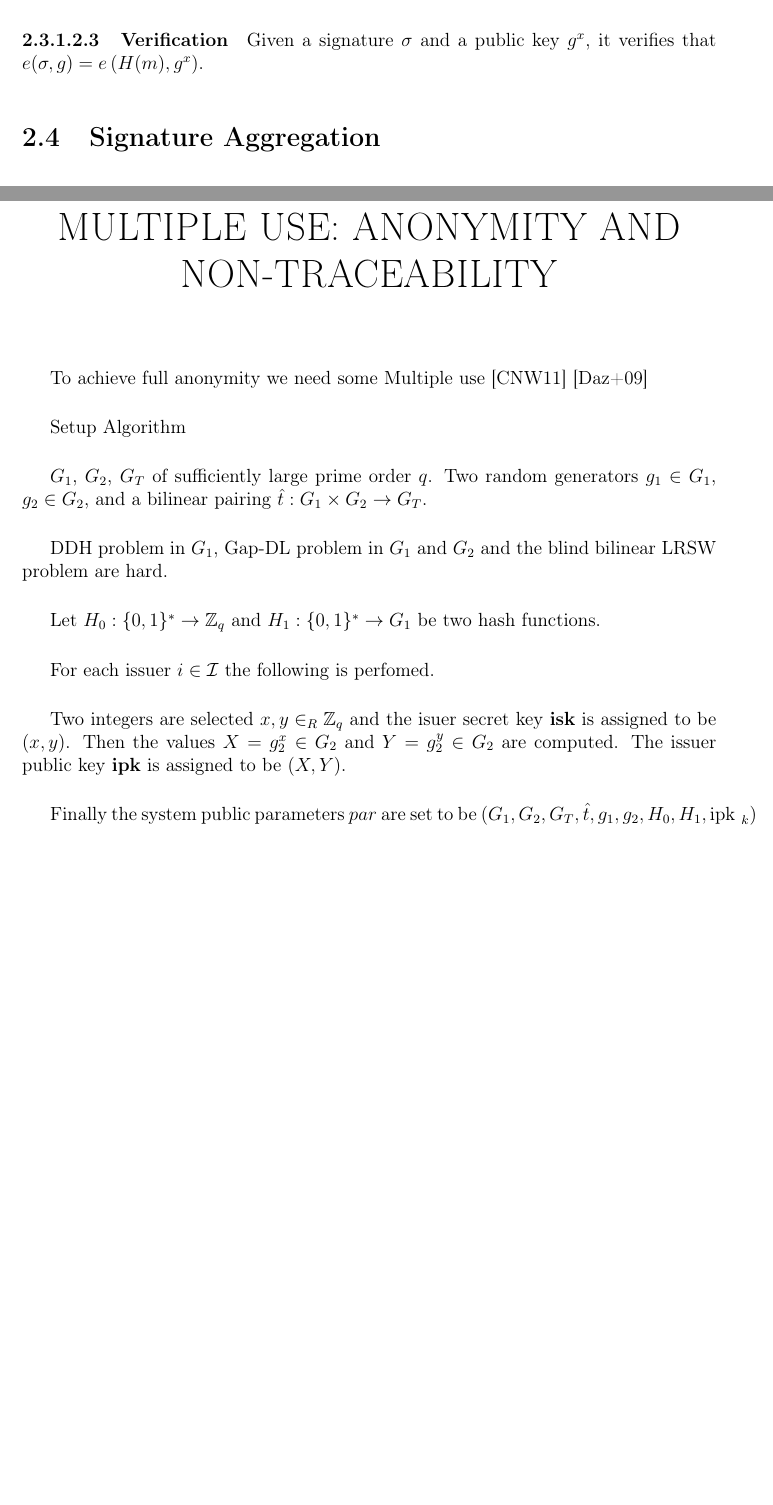
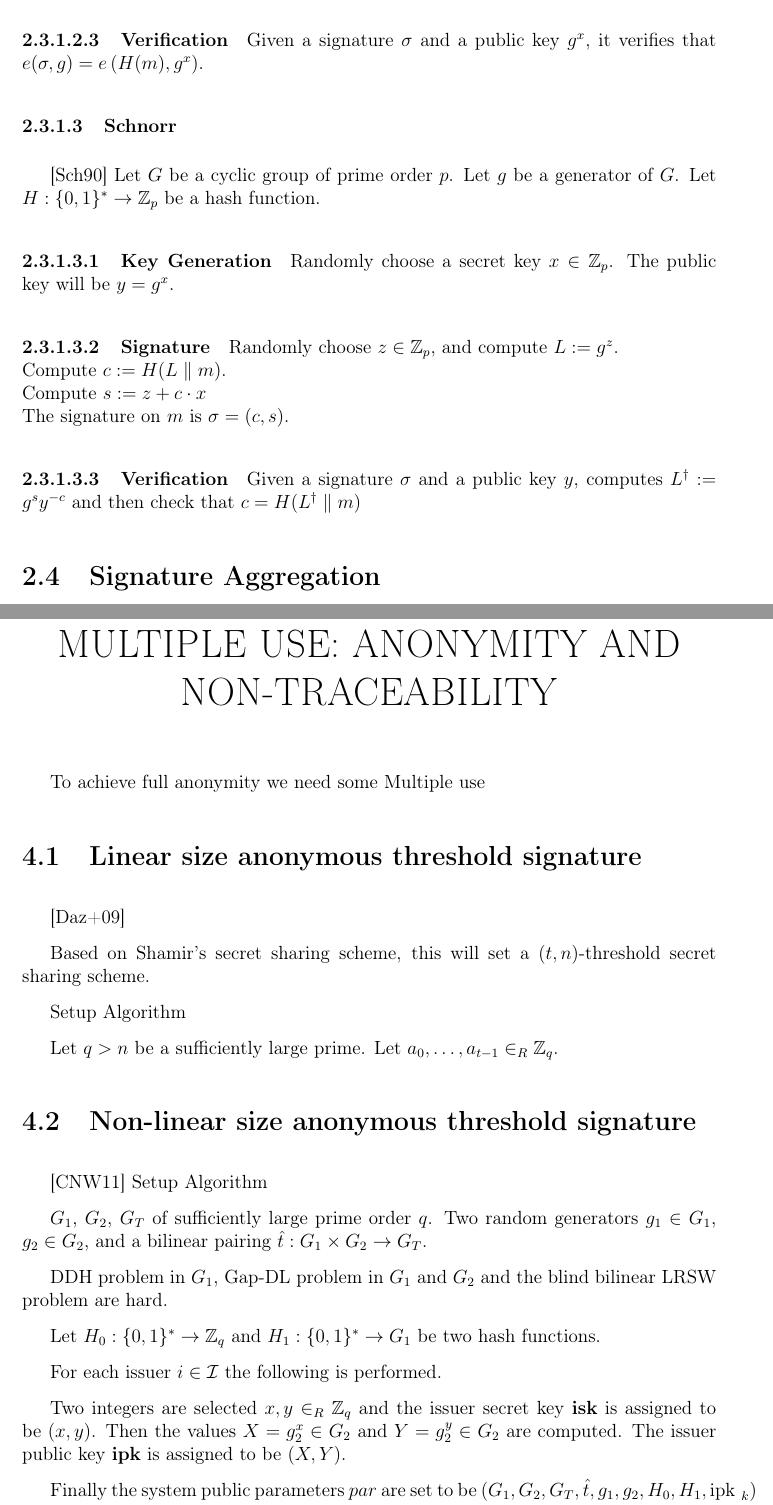
Before and after one commit to petarhlad/memoria-tfm, a LaTeX thesis (main.tex, which reads config/config.tex, parts/multiple_use.tex, parts/preliminaries.tex): two parts of pages 17 and 23 of 30, joined at a grey line, cut so that both start at the same text, the shorter picture padded with empty space. Compiled offline with pdfLaTeX.

Commit message:
Added Schnorr sig and stuff aboud Daza paper

```diff
--- a/config/config.tex
+++ b/config/config.tex
@@ -8,7 +8,7 @@
 \usepackage{amsmath,amsfonts,amsthm, amssymb} % Math packages
 \usepackage{float}
 
-
+\usepackage{titlesec}
 \usepackage{indentfirst}
 \usepackage{caption}
 \usepackage{subcaption}
--- a/parts/multiple_use.tex
+++ b/parts/multiple_use.tex
@@ -1,8 +1,21 @@
 \chapter{Multiple use: Anonymity and Non-traceability}
 To achieve full anonymity we need some
-Multiple use \cite{ChenNW11}
+Multiple use
+
+
+\section{Linear size anonymous threshold signature}
 \cite{DazaDSV09}
 
+Based on Shamir's secret sharing scheme, this will set a $(t,n)$-threshold secret sharing scheme.
+
+Setup Algorithm
+
+Let $q > n$ be a sufficiently large prime. Let $a_0, \dots , a_{t-1} \in_R \ZZ_q$.
+
+
+
+\section{Non-linear size anonymous threshold signature}
+\cite{ChenNW11}
 Setup Algorithm
 
 $G_1$, $G_2$, $G_T$ of sufficiently large prime order $q$. Two random generators $g_1 \in G_1$, $g_2 \in G_2$, and a bilinear pairing $\hat{t}: G_1 \times G_2 \rightarrow G_T$.
@@ -11,9 +24,9 @@ DDH problem in $G_1$, Gap-DL problem in $G_1$ and $G_2$ and the blind bilinear L
 
 Let $H_0 : \{0,1\}^\ast \rightarrow \ZZ_q$ and $H_1 : \{ 0 , 1 \}^\ast \rightarrow G_1$ be two hash functions.
 
-For each issuer $i \in \mathcal{I}$ the following is perfomed.
+For each issuer $i \in \mathcal{I}$ the following is performed.
 
-Two integers are selected $x,y \in_R \ZZ_q$ and the isuer secret key \textbf{isk} is assigned to be $(x,y)$. Then the values $X = g_2^{x} \in G_2$ and $Y = g_2^{y} \in G_2$ are computed. The issuer public key \textbf{ipk} is assigned to be $(X,Y)$.
+Two integers are selected $x,y \in_R \ZZ_q$ and the issuer secret key \textbf{isk} is assigned to be $(x,y)$. Then the values $X = g_2^{x} \in G_2$ and $Y = g_2^{y} \in G_2$ are computed. The issuer public key \textbf{ipk} is assigned to be $(X,Y)$.
 
 Finally the system public parameters $par$ are set to be $(G_1, G_2, G_T, \hat{t}, g_1, g_2, H_0, H_1, \text{ipk
 }_k)$ and are published.
--- a/parts/preliminaries.tex
+++ b/parts/preliminaries.tex
@@ -87,6 +87,25 @@ The signature on $m$ is $\sigma = H(m)^x$.
 
 Given a signature $\sigma$ and a public key $g^x$, it verifies that $e(\sigma,g) = e \left( H(m), g^x \right)$.
 
+\subsubsection{Schnorr}
+\cite{Schnorr90}
+Let $G$ be a cyclic group of prime order $p$. Let $g$ be a generator of $G$. Let $H : \{0,1\}^\ast \rightarrow \ZZ_p$ be a hash function.
+\paragraph{Key Generation}
+
+Randomly choose a secret key $x \in \ZZ_p$. The public key will be $y = g^x$.
+
+\paragraph{Signature}
+Randomly choose $z \in  \ZZ_p$, and compute $L := g^z$. \\
+Compute $c := H(L \parallel m)$. \\
+Compute $s := z + c \cdot x$ \\
+The signature on $m$ is $\sigma = (c,s)$.
+
+\paragraph{Verification}
+
+Given a signature $\sigma$ and a public key $y$, computes $L^{\dagger} := g^{s} y^{-c}$ and then check that $c = H(L^{\dagger} \parallel m) $
+
+
+
 \section{Signature Aggregation}
 Explain how different signature schemes allow aggregation of n signatures on n messages from n signers.
 
```
Also changed, not shown: 1 other file.
